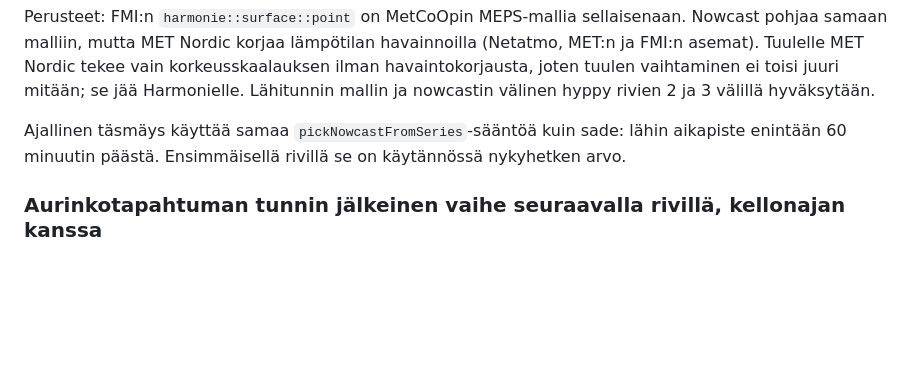
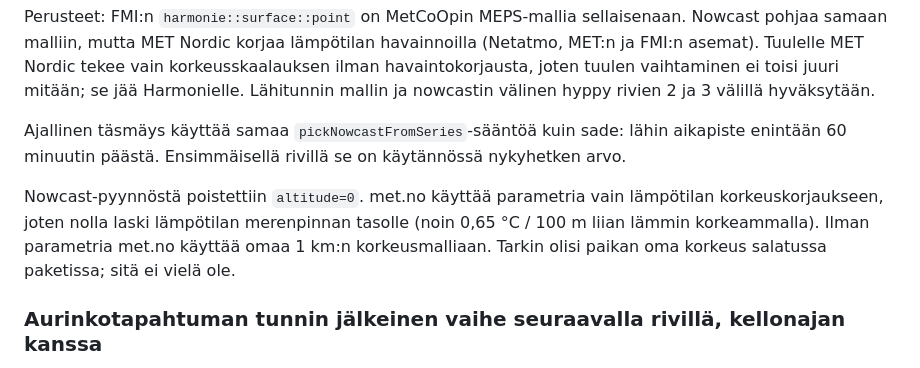
Before and after one commit to OlliJuutilainen/OlliJuutilainen.github.io, a Markdown page: docs/tusinapaja-backlog.md, the part around the change. GitHub-like rendering; blank space fills up the shorter version.

Commit message:
Kirjaa altitude-päätös tusinapajan backlogiin
Co-Authored-By: Claude Opus 5.5 <noreply@anthropic.com>
Claude-Session: https://claude.ai/code/session_019vuvHZmSxgETpoCTEjtZj8

```diff
--- a/docs/tusinapaja-backlog.md
+++ b/docs/tusinapaja-backlog.md
@@ -188,6 +188,11 @@ välinen hyppy rivien 2 ja 3 välillä hyväksytään.
 Ajallinen täsmäys käyttää samaa `pickNowcastFromSeries`-sääntöä kuin sade: lähin aikapiste
 enintään 60 minuutin päästä. Ensimmäisellä rivillä se on käytännössä nykyhetken arvo.
 
+Nowcast-pyynnöstä poistettiin `altitude=0`. met.no käyttää parametria vain lämpötilan
+korkeuskorjaukseen, joten nolla laski lämpötilan merenpinnan tasolle (noin 0,65 °C / 100 m
+liian lämmin korkeammalla). Ilman parametria met.no käyttää omaa 1 km:n korkeusmalliaan.
+Tarkin olisi paikan oma korkeus salatussa paketissa; sitä ei vielä ole.
+
 ### Aurinkotapahtuman tunnin jälkeinen vaihe seuraavalla rivillä, kellonajan kanssa
 
 Auringonnousun tai -laskun tunnilla ei anneta seuraavan vaiheen ilmoitusta
```
